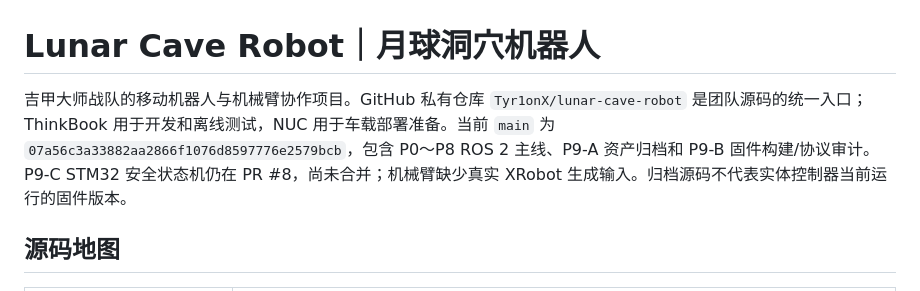
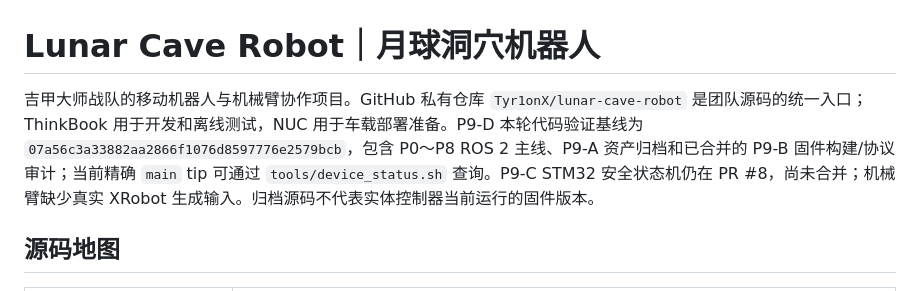
Before and after one commit to Tyr1onX/lunar-cave-robot, a Markdown page: README.md, the part around the change. Rendered like a GitHub page.

```diff
--- a/README.md
+++ b/README.md
@@ -1,6 +1,6 @@
 # Lunar Cave Robot｜月球洞穴机器人
 
-吉甲大师战队的移动机器人与机械臂协作项目。GitHub 私有仓库 `Tyr1onX/lunar-cave-robot` 是团队源码的统一入口；ThinkBook 用于开发和离线测试，NUC 用于车载部署准备。当前 `main` 为 `07a56c3a33882aa2866f1076d8597776e2579bcb`，包含 P0～P8 ROS 2 主线、P9-A 资产归档和 P9-B 固件构建/协议审计。P9-C STM32 安全状态机仍在 PR #8，尚未合并；机械臂缺少真实 XRobot 生成输入。归档源码不代表实体控制器当前运行的固件版本。
+吉甲大师战队的移动机器人与机械臂协作项目。GitHub 私有仓库 `Tyr1onX/lunar-cave-robot` 是团队源码的统一入口；ThinkBook 用于开发和离线测试，NUC 用于车载部署准备。P9-D 本轮代码验证基线为 `07a56c3a33882aa2866f1076d8597776e2579bcb`，包含 P0～P8 ROS 2 主线、P9-A 资产归档和已合并的 P9-B 固件构建/协议审计；当前精确 `main` tip 可通过 `tools/device_status.sh` 查询。P9-C STM32 安全状态机仍在 PR #8，尚未合并；机械臂缺少真实 XRobot 生成输入。归档源码不代表实体控制器当前运行的固件版本。
 
 ## 源码地图
 
```
Also changed, not shown: docs/ARCHITECTURE.md (+1 -1 lines), docs/PROJECT_STATUS.md (+2 -2 lines).
